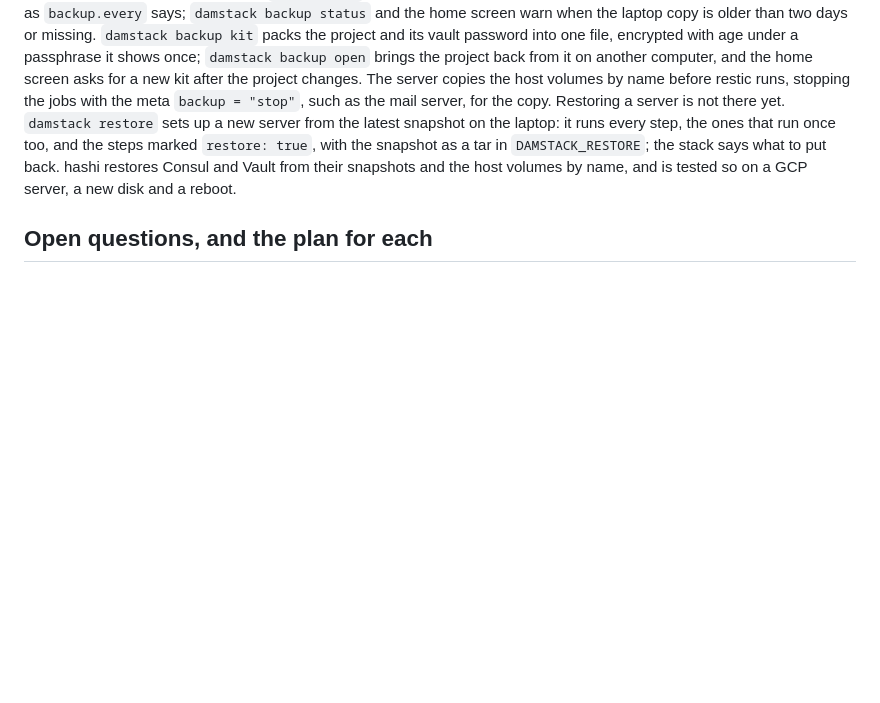
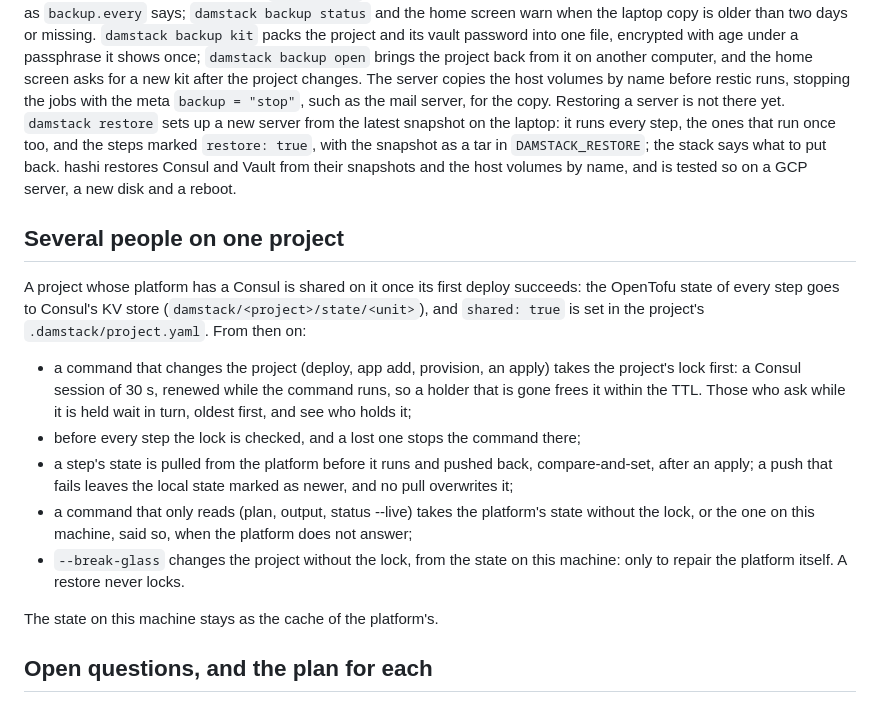
Before and after one commit to eugene-panin/damstack, a Markdown page: docs/design.md, the part around the change. Drawn GitHub-style; blank space fills up the shorter version.

Commit message:
design: several people on one project

```diff
--- a/docs/design.md
+++ b/docs/design.md
@@ -290,6 +290,30 @@ says what to put back. hashi restores Consul and Vault from their snapshots
 and the host volumes by name, and is tested so on a GCP server, a new disk
 and a reboot.
 
+## Several people on one project
+
+A project whose platform has a Consul is shared on it once its first deploy
+succeeds: the OpenTofu state of every step goes to Consul's KV store
+(`damstack/<project>/state/<unit>`), and `shared: true` is set in the
+project's `.damstack/project.yaml`. From then on:
+
+- a command that changes the project (deploy, app add, provision, an apply)
+  takes the project's lock first: a Consul session of 30 s, renewed while the
+  command runs, so a holder that is gone frees it within the TTL. Those who ask
+  while it is held wait in turn, oldest first, and see who holds it;
+- before every step the lock is checked, and a lost one stops the command
+  there;
+- a step's state is pulled from the platform before it runs and pushed back,
+  compare-and-set, after an apply; a push that fails leaves the local state
+  marked as newer, and no pull overwrites it;
+- a command that only reads (plan, output, status --live) takes the
+  platform's state without the lock, or the one on this machine, said so,
+  when the platform does not answer;
+- `--break-glass` changes the project without the lock, from the state on this
+  machine: only to repair the platform itself. A restore never locks.
+
+The state on this machine stays as the cache of the platform's.
+
 ## Open questions, and the plan for each
 
 **Removing an app or a project.** `damstack app remove mail` shows what goes
```
